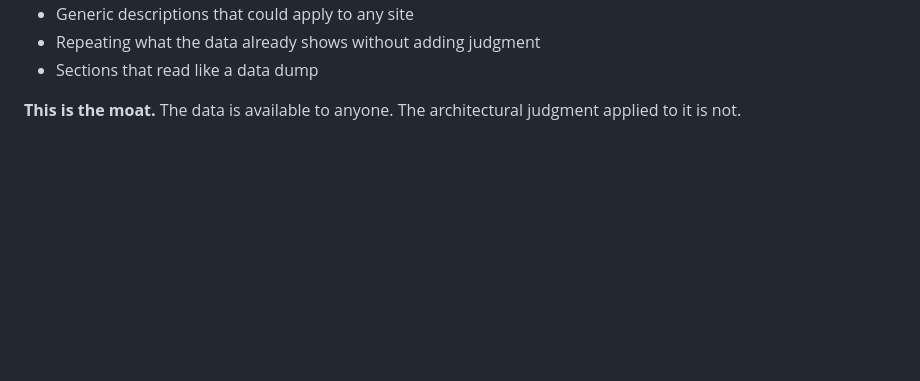
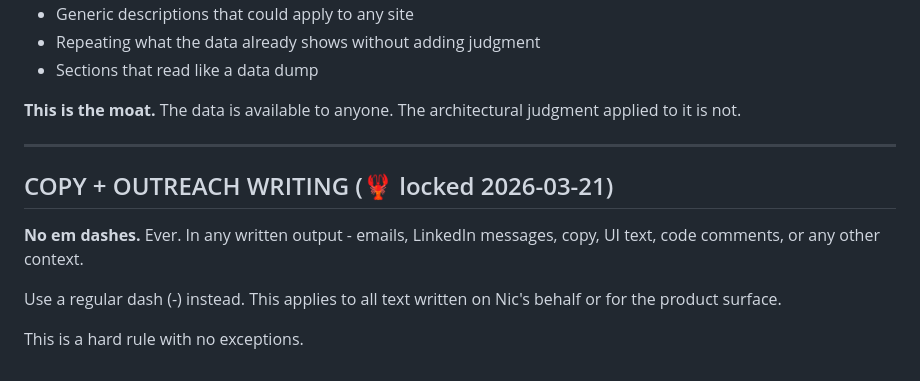
Before and after one commit to nbornman-collab/Devfeasability, a Markdown page: WORKING_PROTOCOL.md, the part around the change. GitHub-like rendering; blank space fills up the shorter version.

Commit message:
🦞 Lock no em dashes rule in WORKING_PROTOCOL.md

```diff
--- a/WORKING_PROTOCOL.md
+++ b/WORKING_PROTOCOL.md
@@ -543,3 +543,13 @@ Each of the four groups (Summary / Development Scope + Numbers / Planning Realm
 - Sections that read like a data dump
 
 **This is the moat.** The data is available to anyone. The architectural judgment applied to it is not.
+
+---
+
+## COPY + OUTREACH WRITING (🦞 locked 2026-03-21)
+
+**No em dashes.** Ever. In any written output - emails, LinkedIn messages, copy, UI text, code comments, or any other context.
+
+Use a regular dash (-) instead. This applies to all text written on Nic's behalf or for the product surface.
+
+This is a hard rule with no exceptions.
```
